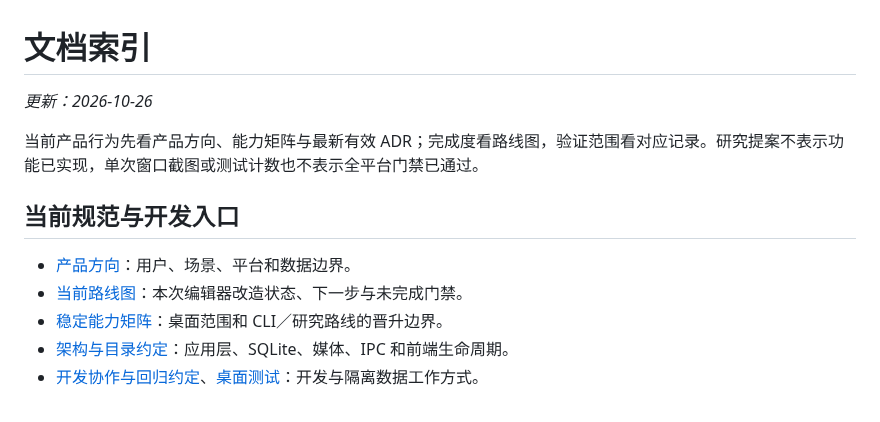
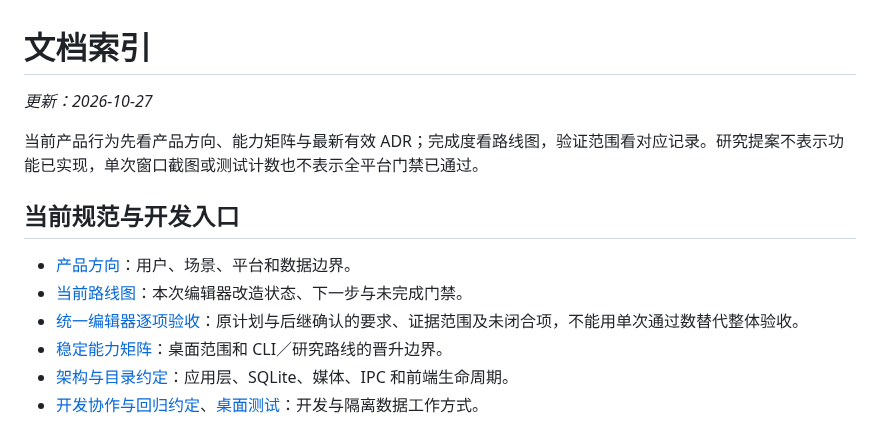
Before and after one commit to chai-yinfeng/Atogaki_Subtitle, a Markdown page: docs/README.md, the part around the change. Rendered like a GitHub page.

Commit message:
Map unified editor requirements to scoped evidence and remaining gates

```diff
--- a/docs/README.md
+++ b/docs/README.md
@@ -1,6 +1,6 @@
 # 文档索引
 
-_更新：2026-10-26_
+_更新：2026-10-27_
 
 当前产品行为先看产品方向、能力矩阵与最新有效 ADR；完成度看路线图，验证范围看对应记录。研究提案不表示功能已实现，单次窗口截图或测试计数也不表示全平台门禁已通过。
 
@@ -8,6 +8,7 @@ _更新：2026-10-26_
 
 - [产品方向](product-direction.md)：用户、场景、平台和数据边界。
 - [当前路线图](roadmap.md)：本次编辑器改造状态、下一步与未完成门禁。
+- [统一编辑器逐项验收](unified-editor-acceptance.md)：原计划与后继确认的要求、证据范围及未闭合项，不能用单次通过数替代整体验收。
 - [稳定能力矩阵](app-capability-matrix.md)：桌面范围和 CLI／研究路线的晋升边界。
 - [架构与目录约定](architecture.md)：应用层、SQLite、媒体、IPC 和前端生命周期。
 - [开发协作与回归约定](development-workflow.md)、[桌面测试](desktop-testing.md)：开发与隔离数据工作方式。
```
Also changed, not shown: docs/roadmap.md (+2 -0 lines), docs/unified-editor-acceptance.md (added, +75 -0 lines).
